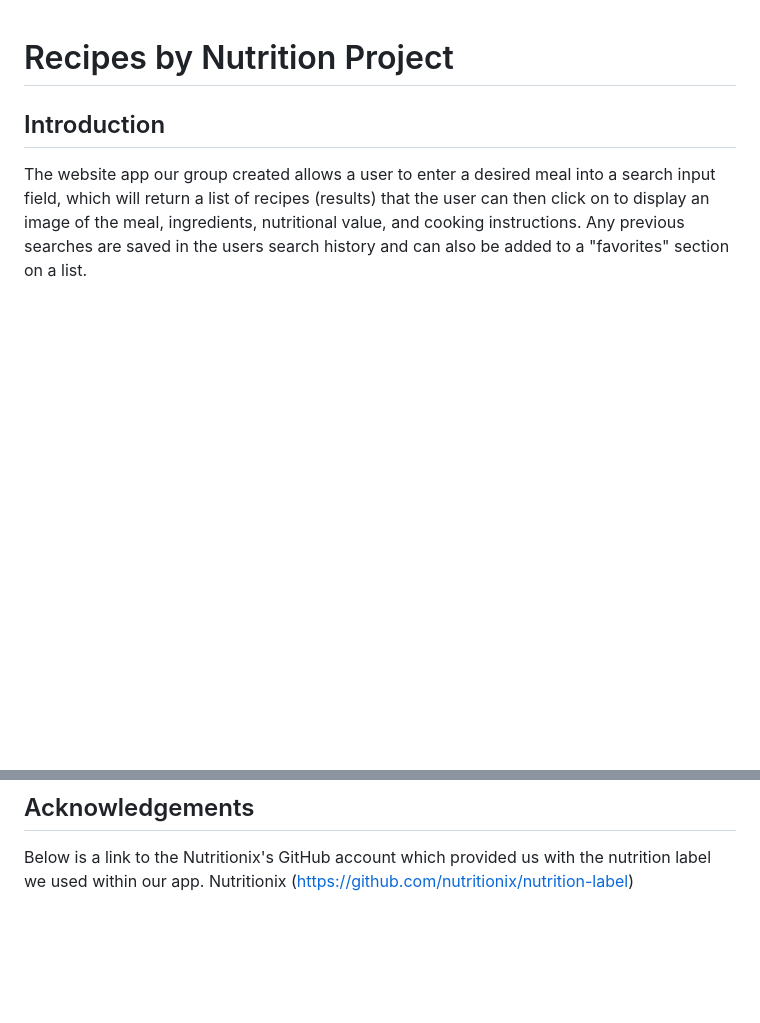
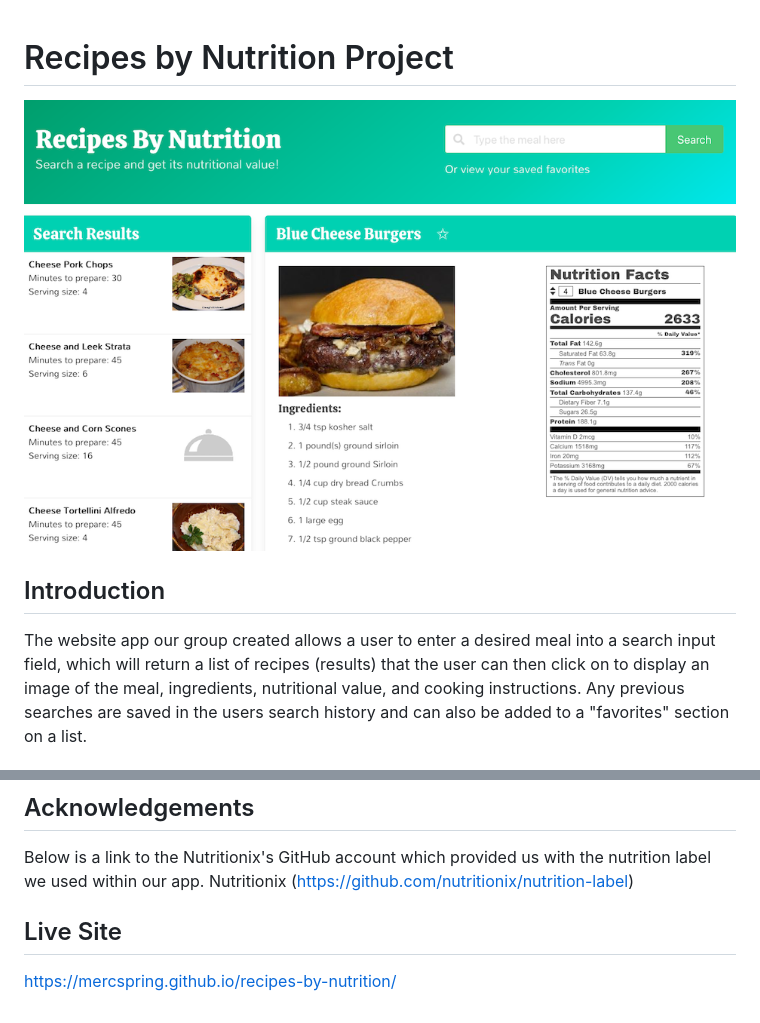
Before and after one commit to mercspring/recipes-by-nutrition, a Markdown page: README.md, 2 parts joined by grey strips. Drawn GitHub-style; pictures changed too: recipe-by-nutrition.png (added); blank space fills up the shorter version.

```diff
--- a/README.md
+++ b/README.md
@@ -1,6 +1,6 @@
 # Recipes by Nutrition Project
 
-
+![site image](./recipe-by-nutrition.png)
 ## Introduction
 
 The website app our group created allows a user to enter a desired meal into a search input field, which will return a list of recipes (results) that the user can then click on to display an image of the meal, ingredients, nutritional value, and cooking instructions. Any previous searches are saved in the users search history and can also be added to a "favorites" section on a list.
@@ -42,3 +42,6 @@ Bulma
 
 Below is a link to the Nutritionix's GitHub account which provided us with the nutrition label we used within our app.
 Nutritionix (https://github.com/nutritionix/nutrition-label)
+
+## Live Site
+https://mercspring.github.io/recipes-by-nutrition/
```
Also changed, not shown: 1 other file.
